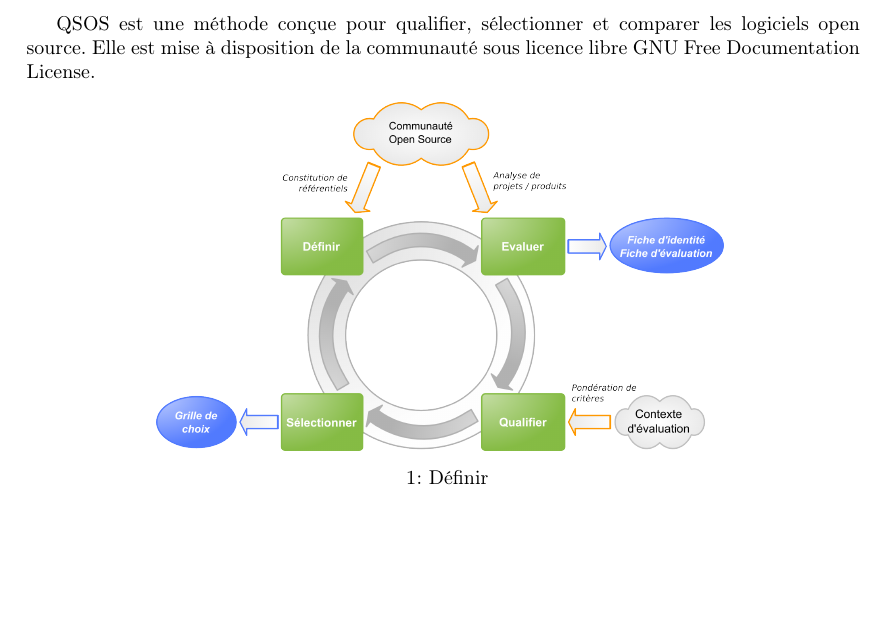
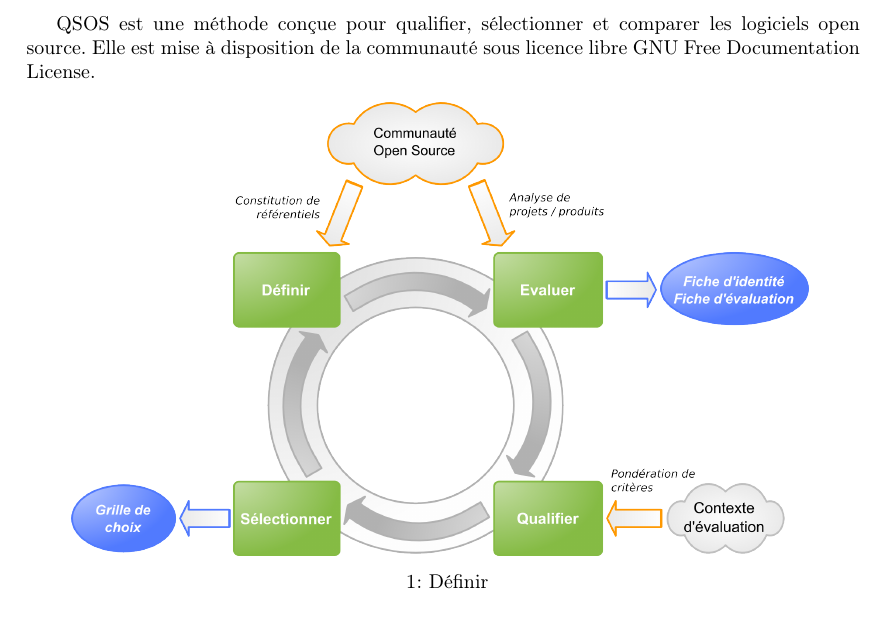
Before and after one commit to ralic/gnu_qsos, a LaTeX document (methode/lang/fr/overview.tex): part of the page, cut so that both start at the same text, the shorter picture padded with empty space. Compiled offline with pdfLaTeX; the source files are stored in an older character set and shown here as Unicode.

Commit message:
bigger picture

```diff
--- a/methode/lang/fr/overview.tex
+++ b/methode/lang/fr/overview.tex
@@ -52,7 +52,7 @@
 
 \begin{figure}
 \center
-\includegraphics[width=10cm]{images/fr/processus_4_etapes}
+\includegraphics[width=13cm]{images/fr/processus_4_etapes}
 \caption{D\'{e}finir}
 \end{figure}
 
```
Also changed, not shown: methode/overview.tex (+2 -2 lines), methode/lang/fr/overview.tex (2 more changed lines).
